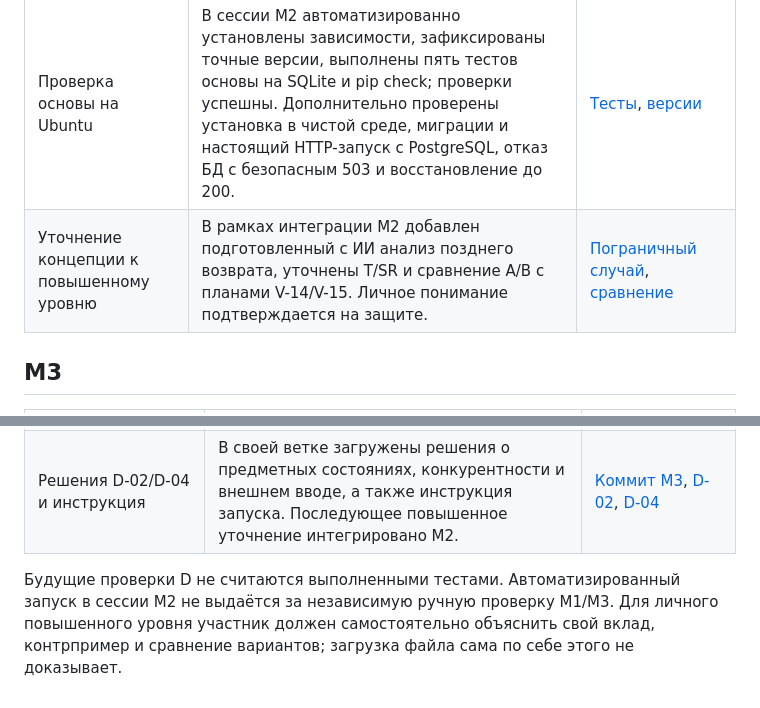
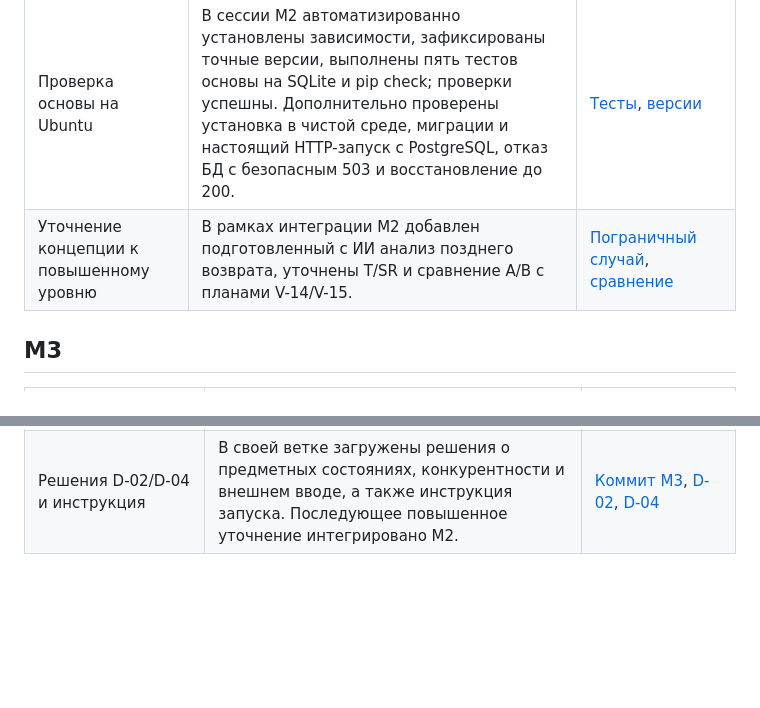
Before and after one commit to RealSigma1/Team-0607, a Markdown page: CONTRIBUTIONS.md, 2 parts joined by grey strips. Drawn GitHub-style; blank space fills up the shorter version.

```diff
--- a/CONTRIBUTIONS.md
+++ b/CONTRIBUTIONS.md
@@ -14,7 +14,7 @@
 | Требования, модель угроз, D-01 и данные каталога | Интегрированы критерии SR, связи с угрозами, схемы, модель Car, миграция и HTML-шаблон. | [Коммит](https://github.com/RealSigma1/Team-0607/commit/c1e081e973a4da0153c1fb0b7b2b22a2524c717b) |
 | Сборка минимальной основы | Добавлены отсутствующие обработчики, маршруты, тестовые сценарии, D-02/D-04 и инструкция запуска. | [Обработчики](fleet/views.py), [тесты](fleet/tests.py), [инструкция](PROJECT.md#10-локальный-запуск) |
 | Проверка основы на Ubuntu | В сессии M2 автоматизированно установлены зависимости, зафиксированы точные версии, выполнены пять тестов основы на SQLite и pip check; проверки успешны. Дополнительно проверены установка в чистой среде, миграции и настоящий HTTP-запуск с PostgreSQL, отказ БД с безопасным 503 и восстановление до 200. | [Тесты](fleet/tests.py), [версии](requirements.txt) |
-| Уточнение концепции к повышенному уровню | В рамках интеграции M2 добавлен подготовленный с ИИ анализ позднего возврата, уточнены T/SR и сравнение A/B с планами V-14/V-15. Личное понимание подтверждается на защите. | [Пограничный случай](decisions/D-02.md#case-late-return), [сравнение](decisions/D-02.md#alternatives) |
+| Уточнение концепции к повышенному уровню | В рамках интеграции M2 добавлен подготовленный с ИИ анализ позднего возврата, уточнены T/SR и сравнение A/B с планами V-14/V-15. | [Пограничный случай](decisions/D-02.md#case-late-return), [сравнение](decisions/D-02.md#alternatives) |
 
 ## M3
 
@@ -22,5 +22,3 @@
 | --- | --- | --- |
 | Обработчики, тестовые сценарии и документация EK1 | Загрузил свою часть в отдельную ветку: каталог и health, маршруты, тестовые сценарии, D-02/D-04 и документы. Изменения объединены с параллельной интеграцией M2; самостоятельный запуск M3 этим коммитом не подтверждён. | [Коммит M3](https://github.com/RealSigma1/Team-0607/commit/51a5fdfc519dcfd4204bafc4722171252d014708) |
 | Решения D-02/D-04 и инструкция | В своей ветке загружены решения о предметных состояниях, конкурентности и внешнем вводе, а также инструкция запуска. Последующее повышенное уточнение интегрировано M2. | [Коммит M3](https://github.com/RealSigma1/Team-0607/commit/51a5fdfc519dcfd4204bafc4722171252d014708), [D-02](decisions/D-02.md), [D-04](decisions/D-04.md) |
-
-Будущие проверки D не считаются выполненными тестами. Автоматизированный запуск в сессии M2 не выдаётся за независимую ручную проверку M1/M3. Для личного повышенного уровня участник должен самостоятельно объяснить свой вклад, контрпример и сравнение вариантов; загрузка файла сама по себе этого не доказывает.
```
